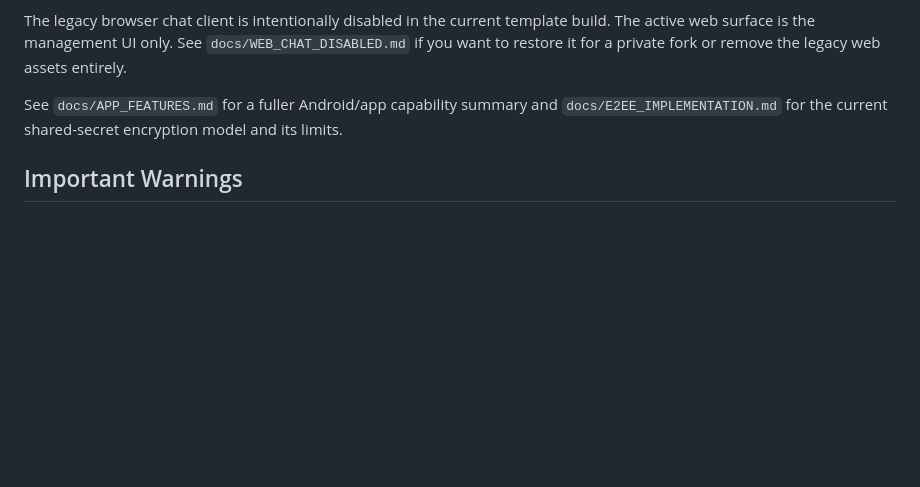
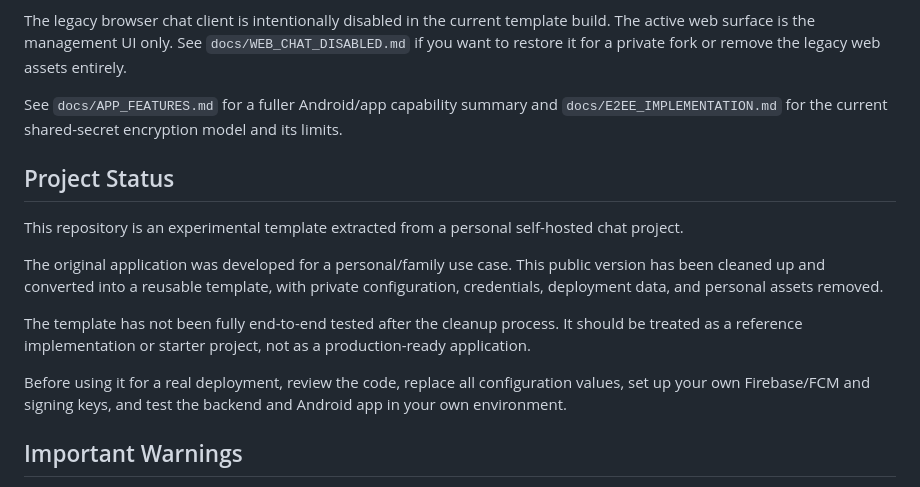
Before and after one commit to zlzlzlzlzl17/e2ee-chat-template, a Markdown page: README.md, the part around the change. GitHub-like rendering; blank space fills up the shorter version.

Commit message:
Add project status to README
Added project status section detailing the repository's experimental nature and usage warnings.

```diff
--- a/README.md
+++ b/README.md
@@ -23,6 +23,15 @@ The legacy browser chat client is intentionally disabled in the current template
 
 See `docs/APP_FEATURES.md` for a fuller Android/app capability summary and `docs/E2EE_IMPLEMENTATION.md` for the current shared-secret encryption model and its limits.
 
+## Project Status
+
+This repository is an experimental template extracted from a personal self-hosted chat project.
+
+The original application was developed for a personal/family use case. This public version has been cleaned up and converted into a reusable template, with private configuration, credentials, deployment data, and personal assets removed.
+
+The template has not been fully end-to-end tested after the cleanup process. It should be treated as a reference implementation or starter project, not as a production-ready application.
+
+Before using it for a real deployment, review the code, replace all configuration values, set up your own Firebase/FCM and signing keys, and test the backend and Android app in your own environment.
 
 ## Important Warnings
 
```
